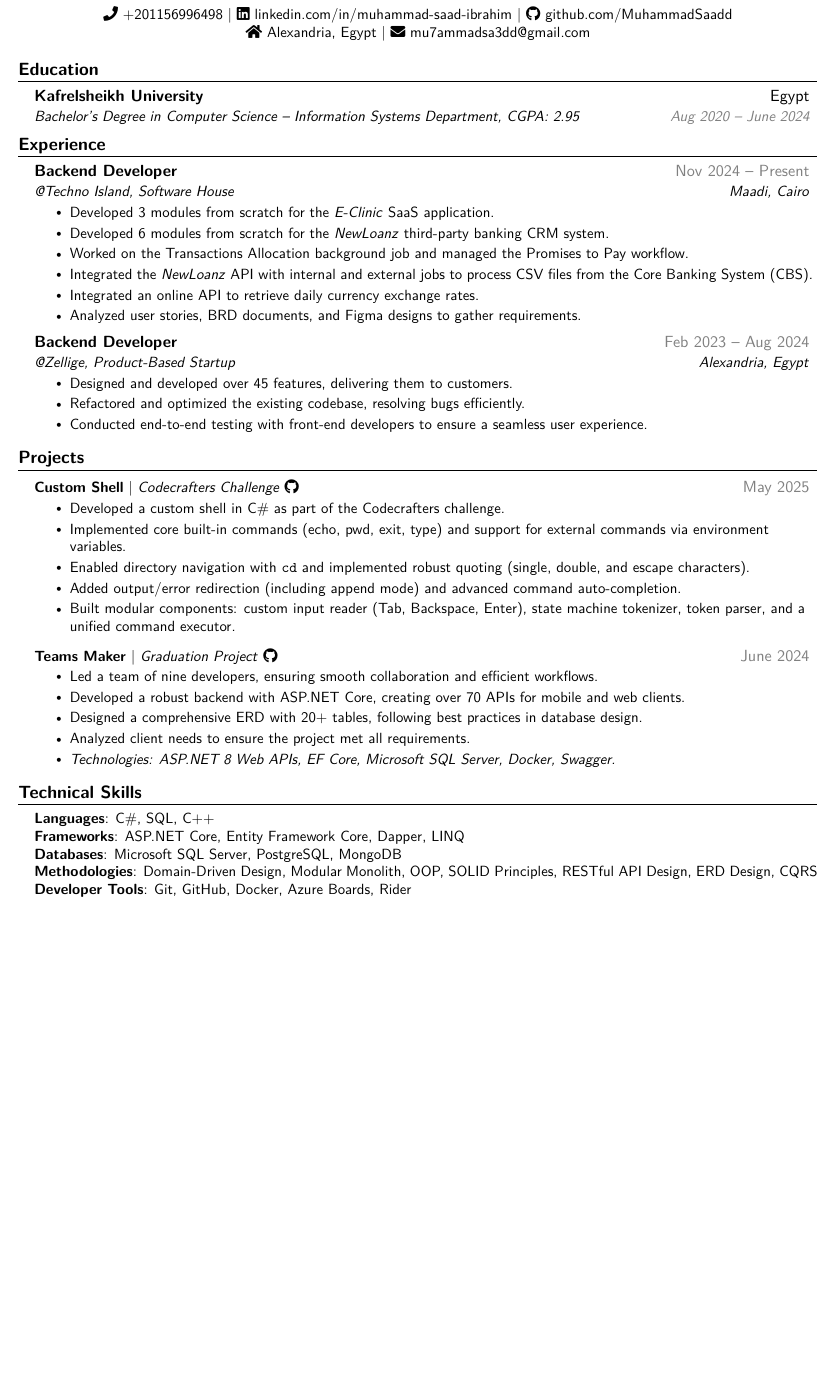
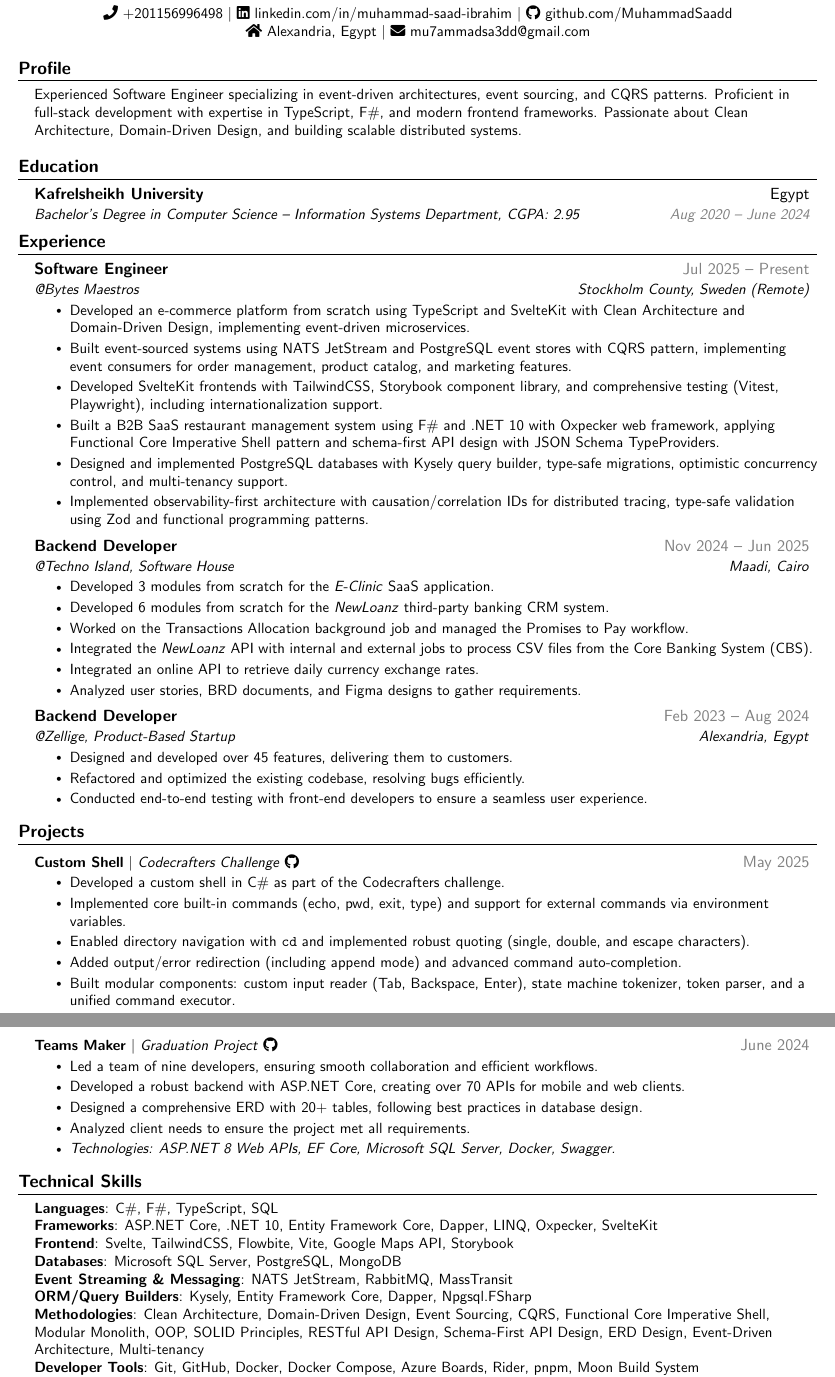
Before and after one commit to MuhammadSaadd/LatexCV, a LaTeX CV (CV.tex): part of the page before the commit and two parts of pages 1 and 2 of 2 after it, the two joined at a grey line, cut so that both start at the same text, the shorter picture padded with empty space. Compiled offline with pdfLaTeX.

Commit message:
Update CV: Add Bytes Maestros experience, F# skills, and profile section

```diff
--- a/CV.tex
+++ b/CV.tex
@@ -10,7 +10,6 @@
 \usepackage{latexsym}
 \usepackage[empty]{fullpage}
 \usepackage{titlesec}
-\usepackage{marvosym}
 \usepackage[usenames,dvipsnames]{color}
 \usepackage{xcolor}
 \usepackage{verbatim}
@@ -21,7 +20,6 @@
 \usepackage{tabularx}
 \input{glyphtounicode}
 \usepackage{fontawesome5}
-\usepackage{lmodern}
 
 \renewcommand{\familydefault}{\sfdefault}
 
@@ -89,6 +87,16 @@
     \faHome~Alexandria, Egypt $|$ \faEnvelope~\href{mailto:mu7ammadsa3dd@gmail.com}{mu7ammadsa3dd@gmail.com}
 \end{center}
 
+%-----------PROFILE-----------
+\section{Profile}
+\begin{itemize}[leftmargin=0.15in, label={}]
+    \small{\item{
+        Experienced Software Engineer specializing in event-driven architectures, event sourcing, and CQRS patterns.
+        Proficient in full-stack development with expertise in TypeScript, F\#, and modern frontend frameworks.
+        Passionate about Clean Architecture, Domain-Driven Design, and building scalable distributed systems.
+    }}
+\end{itemize}
+
 %-----------EDUCATION-----------
 \section{Education}
 \resumeSubHeadingListStart
@@ -102,7 +110,19 @@
 \resumeSubHeadingListStart
 
     \resumeSubheading
-      {Backend Developer}{\textcolor{gray}{Nov 2024 -- Present}}
+      {Software Engineer}{\textcolor{gray}{Jul 2025 -- Present}}
+      {@Bytes Maestros}{Stockholm County, Sweden (Remote)}
+      \resumeItemListStart
+        \resumeItem{Developed an e-commerce platform from scratch using TypeScript and SvelteKit with Clean Architecture and Domain-Driven Design, implementing event-driven microservices.}
+        \resumeItem{Built event-sourced systems using NATS JetStream and PostgreSQL event stores with CQRS pattern, implementing event consumers for order management, product catalog, and marketing features.}
+        \resumeItem{Developed SvelteKit frontends with TailwindCSS, Storybook component library, and comprehensive testing (Vitest, Playwright), including internationalization support.}
+        \resumeItem{Built a B2B SaaS restaurant management system using F\# and .NET 10 with Oxpecker web framework, applying Functional Core Imperative Shell pattern and schema-first API design with JSON Schema TypeProviders.}
+        \resumeItem{Designed and implemented PostgreSQL databases with Kysely query builder, type-safe migrations, optimistic concurrency control, and multi-tenancy support.}
+        \resumeItem{Implemented observability-first architecture with causation/correlation IDs for distributed tracing, type-safe validation using Zod and functional programming patterns.}
+      \resumeItemListEnd
+
+    \resumeSubheading
+      {Backend Developer}{\textcolor{gray}{Nov 2024 -- Jun 2025}}
       {@Techno Island, Software House}{Maadi, Cairo}
       \resumeItemListStart
         \resumeItem{Developed 3 modules from scratch for the \emph{E-Clinic} SaaS application.}
@@ -155,12 +175,16 @@
 \section{Technical Skills}
 \begin{itemize}[leftmargin=0.15in, label={}]
     \small{\item{
-     \textbf{Languages}{: C\#, SQL, C++} \\
-     \textbf{Frameworks}{: ASP.NET Core, Entity Framework Core, Dapper, LINQ} \\
+     \textbf{Languages}{: C\#, F\#, TypeScript, SQL} \\
+     \textbf{Frameworks}{: ASP.NET Core, .NET 10, Entity Framework Core, Dapper, LINQ, Oxpecker, SvelteKit } \\
+     \textbf{Frontend}{: Svelte, TailwindCSS, Flowbite, Vite, Google Maps API, Storybook} \\
      \textbf{Databases}{: Microsoft SQL Server, PostgreSQL, MongoDB} \\
-     \textbf{Methodologies}{: Domain-Driven Design, Modular Monolith, OOP, SOLID Principles, RESTful API Design, ERD Design, CQRS} \\
-     \textbf{Developer Tools}{: Git, GitHub, Docker, Azure Boards, Rider} \\
-     \textbf{Libraries}{: Hangfire, FluentResults, RabbitMQ, MassTransit, CAP, MediatR}
+     \textbf{Event Streaming \& Messaging}{: NATS JetStream, RabbitMQ, MassTransit} \\
+     \textbf{ORM/Query Builders}{: Kysely, Entity Framework Core, Dapper, Npgsql.FSharp} \\
+     \textbf{Methodologies}{: Clean Architecture, Domain-Driven Design, Event Sourcing, CQRS, Functional Core Imperative Shell, Modular Monolith, OOP, SOLID Principles, RESTful API Design, Schema-First API Design, ERD Design, Event-Driven Architecture, Multi-tenancy} \\
+     \textbf{Developer Tools}{: Git, GitHub, Docker, Docker Compose, Azure Boards, Rider, pnpm, Moon Build System} \\
+     \textbf{Testing}{: Expecto, Faqt, XUnit} \\
+     \textbf{Libraries \& Tools}{: Hangfire, FluentResults, Zod, Serilog, Sentry, Better Auth, Inlang/Paraglide}
     }}
 \end{itemize}
 
```
